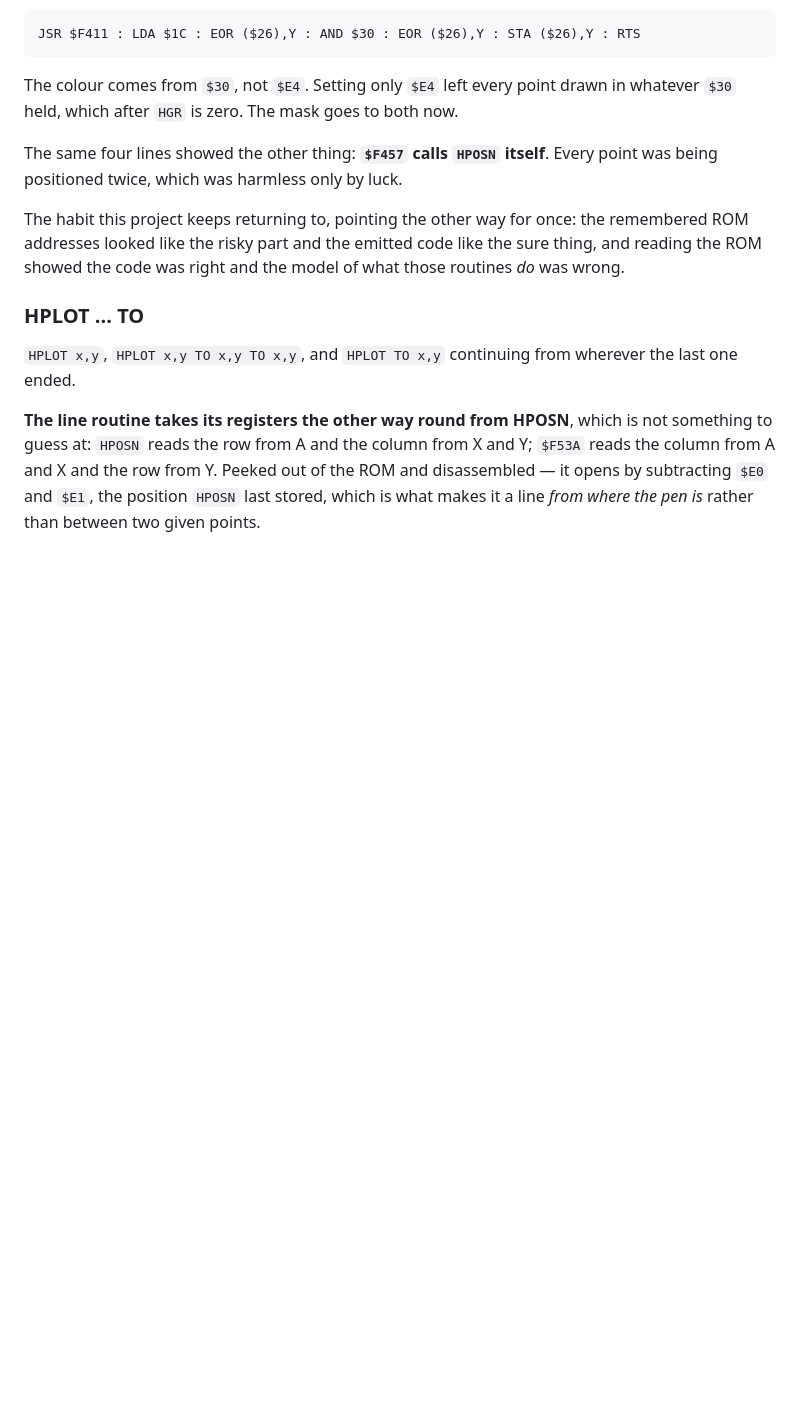
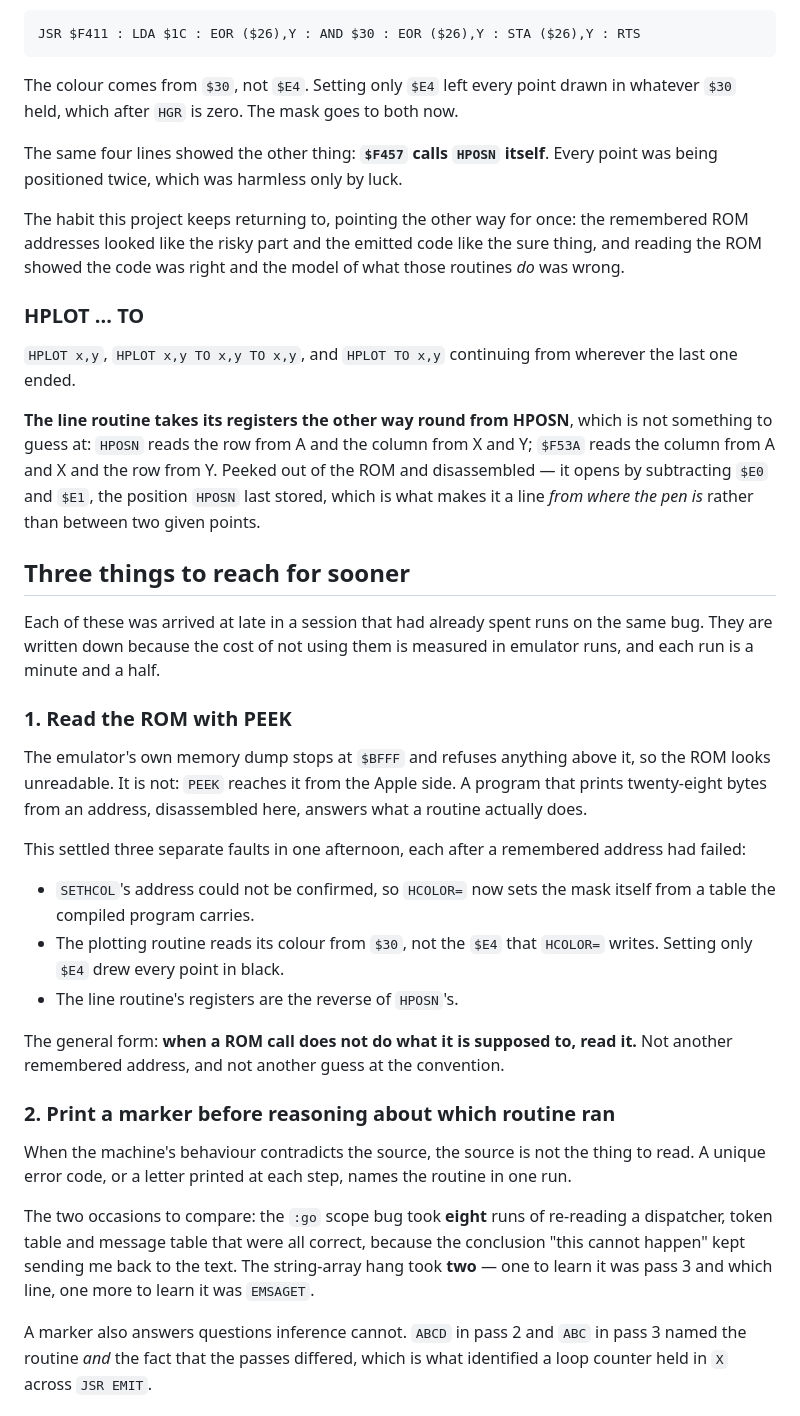
Before and after one commit to benlong100/applesIDE, a Markdown page: docs/compiler.md, the part around one of its changes. Rendered like a GitHub page; blank space fills up the shorter version.

Commit message:
docs: three things to reach for sooner
Reading the ROM with PEEK, printing a marker instead of reasoning about which
routine ran, and disassembling the compiled output. Each arrived late in a
session that had already spent runs on the same bug, and the cost of not
reaching for them is measured in emulator runs.

The comparison worth keeping: the same class of bug took eight runs when
narrowed by inference and two when the machine was asked to say where it was.

Co-Authored-By: Claude Opus 5 (1M context) <noreply@anthropic.com>

```diff
--- a/docs/compiler.md
+++ b/docs/compiler.md
@@ -1297,3 +1297,45 @@ X and Y; `$F53A` reads the column from A and X and the row from Y. Peeked out
 of the ROM and disassembled — it opens by subtracting `$E0` and `$E1`, the
 position `HPOSN` last stored, which is what makes it a line *from where the
 pen is* rather than between two given points.
+
+## Three things to reach for sooner
+
+Each of these was arrived at late in a session that had already spent runs on
+the same bug. They are written down because the cost of not using them is
+measured in emulator runs, and each run is a minute and a half.
+
+### 1. Read the ROM with PEEK
+
+The emulator's own memory dump stops at `$BFFF` and refuses anything above it,
+so the ROM looks unreadable. It is not: `PEEK` reaches it from the Apple side.
+A program that prints twenty-eight bytes from an address, disassembled here,
+answers what a routine actually does.
+
+This settled three separate faults in one afternoon, each after a remembered
+address had failed:
+
+- `SETHCOL`'s address could not be confirmed, so `HCOLOR=` now sets the mask
+  itself from a table the compiled program carries.
+- The plotting routine reads its colour from `$30`, not the `$E4` that
+  `HCOLOR=` writes. Setting only `$E4` drew every point in black.
+- The line routine's registers are the reverse of `HPOSN`'s.
+
+The general form: **when a ROM call does not do what it is supposed to, read
+it.** Not another remembered address, and not another guess at the convention.
+
+### 2. Print a marker before reasoning about which routine ran
+
+When the machine's behaviour contradicts the source, the source is not the
+thing to read. A unique error code, or a letter printed at each step, names
+the routine in one run.
+
+The two occasions to compare: the `:go` scope bug took **eight** runs of
+re-reading a dispatcher, token table and message table that were all correct,
+because the conclusion "this cannot happen" kept sending me back to the text.
+The string-array hang took **two** — one to learn it was pass 3 and which
+line, one more to learn it was `EMSAGET`.
+
+A marker also answers questions inference cannot. `ABCD` in pass 2 and `ABC`
+in pass 3 named the routine *and* the fact that the passes differed, which is
+what identified a loop counter held in `X` across `JSR EMIT`.
+
```
Also changed, not shown: other parts of docs/compiler.md (+15 -0 lines).
